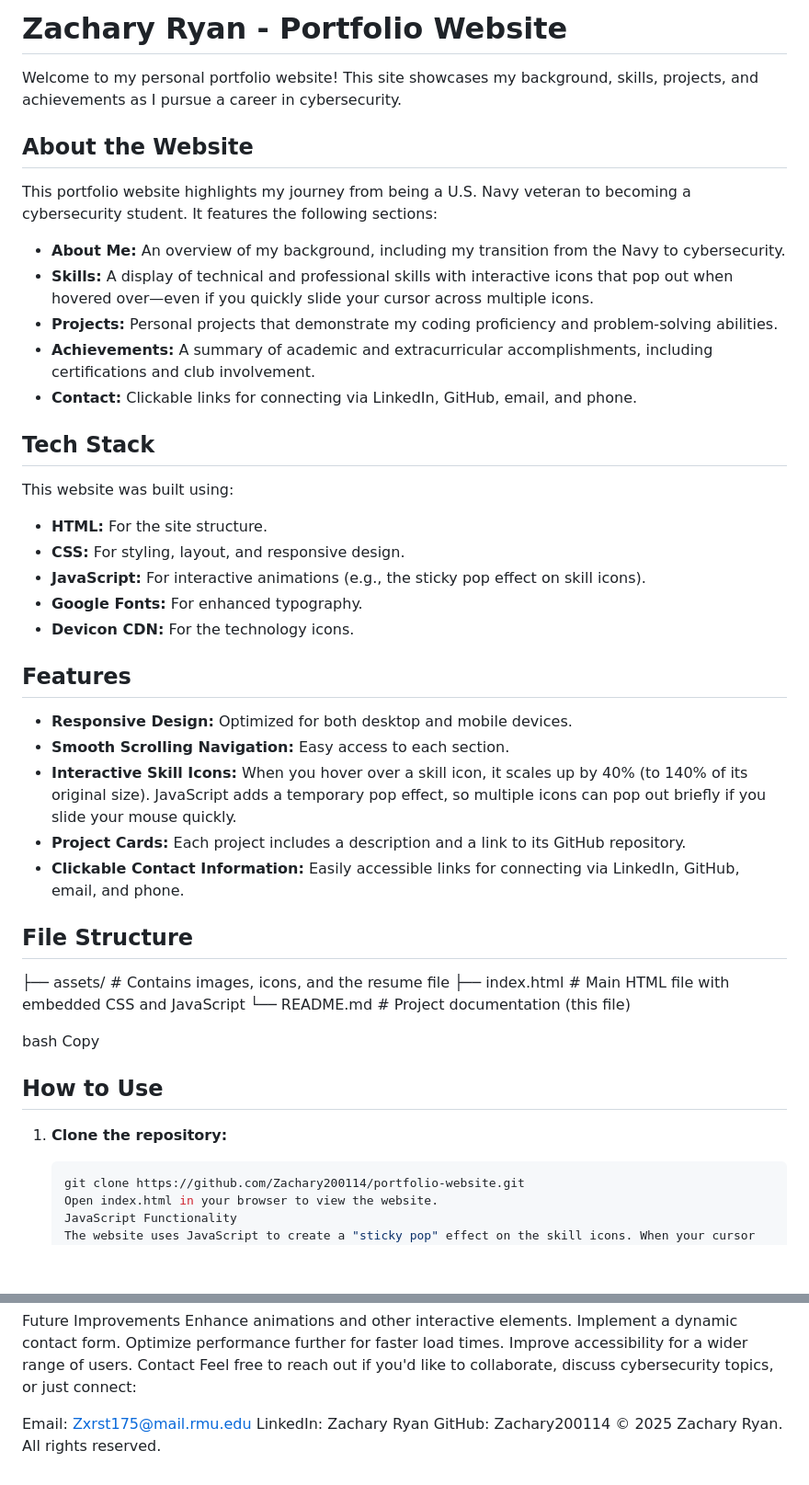
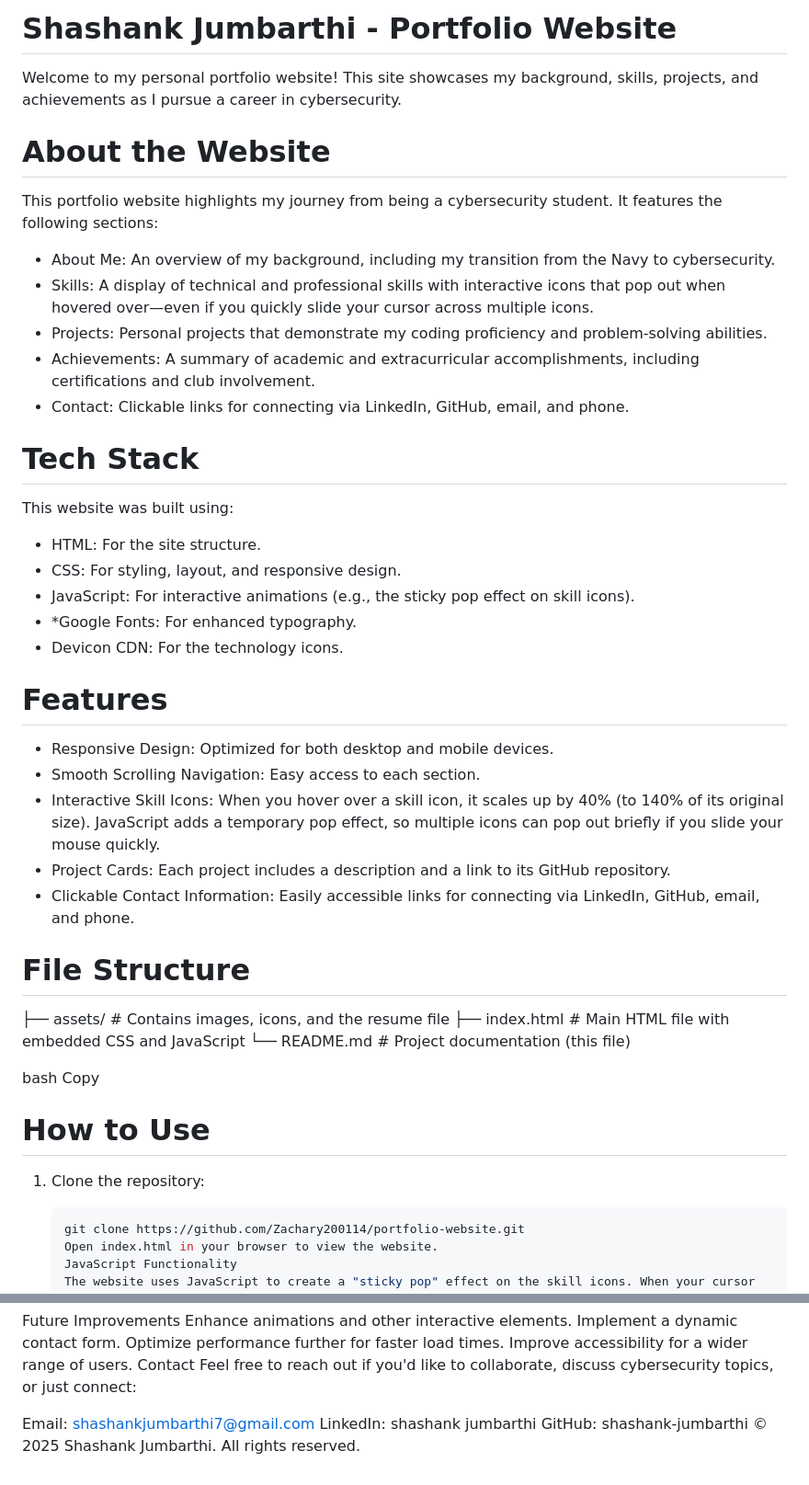
Before and after one commit to shashank-jumbarthi/Portfolio, a Markdown page: Readme.md, 2 parts joined by grey strips. Shown: that part at 92% size. Drawn GitHub-style; blank space fills up the shorter version.

````diff
--- a/Readme.md
+++ b/Readme.md
@@ -1,45 +1,45 @@
-# Zachary Ryan - Portfolio Website
+# Shashank Jumbarthi - Portfolio Website
 
 Welcome to my personal portfolio website! This site showcases my background, skills, projects, and achievements as I pursue a career in cybersecurity.
 
-## About the Website
+# About the Website
 
-This portfolio website highlights my journey from being a U.S. Navy veteran to becoming a cybersecurity student. It features the following sections:
+This portfolio website highlights my journey from being a cybersecurity student. It features the following sections:
 
-- **About Me:** An overview of my background, including my transition from the Navy to cybersecurity.
-- **Skills:** A display of technical and professional skills with interactive icons that pop out when hovered over—even if you quickly slide your cursor across multiple icons.
-- **Projects:** Personal projects that demonstrate my coding proficiency and problem-solving abilities.
-- **Achievements:** A summary of academic and extracurricular accomplishments, including certifications and club involvement.
-- **Contact:** Clickable links for connecting via LinkedIn, GitHub, email, and phone.
+- About Me: An overview of my background, including my transition from the Navy to cybersecurity.
+- Skills: A display of technical and professional skills with interactive icons that pop out when hovered over—even if you quickly slide your cursor across multiple icons.
+- Projects: Personal projects that demonstrate my coding proficiency and problem-solving abilities.
+- Achievements: A summary of academic and extracurricular accomplishments, including certifications and club involvement.
+- Contact: Clickable links for connecting via LinkedIn, GitHub, email, and phone.
 
-## Tech Stack
+# Tech Stack
 
 This website was built using:
 
-- **HTML:** For the site structure.
-- **CSS:** For styling, layout, and responsive design.
-- **JavaScript:** For interactive animations (e.g., the sticky pop effect on skill icons).
-- **Google Fonts:** For enhanced typography.
-- **Devicon CDN:** For the technology icons.
+- HTML: For the site structure.
+- CSS: For styling, layout, and responsive design.
+- JavaScript: For interactive animations (e.g., the sticky pop effect on skill icons).
+- *Google Fonts: For enhanced typography.
+- Devicon CDN: For the technology icons.
 
-## Features
+# Features
 
-- **Responsive Design:** Optimized for both desktop and mobile devices.
-- **Smooth Scrolling Navigation:** Easy access to each section.
-- **Interactive Skill Icons:** When you hover over a skill icon, it scales up by 40% (to 140% of its original size). JavaScript adds a temporary pop effect, so multiple icons can pop out briefly if you slide your mouse quickly.
-- **Project Cards:** Each project includes a description and a link to its GitHub repository.
-- **Clickable Contact Information:** Easily accessible links for connecting via LinkedIn, GitHub, email, and phone.
+- Responsive Design: Optimized for both desktop and mobile devices.
+- Smooth Scrolling Navigation: Easy access to each section.
+- Interactive Skill Icons: When you hover over a skill icon, it scales up by 40% (to 140% of its original size). JavaScript adds a temporary pop effect, so multiple icons can pop out briefly if you slide your mouse quickly.
+- Project Cards: Each project includes a description and a link to its GitHub repository.
+- Clickable Contact Information: Easily accessible links for connecting via LinkedIn, GitHub, email, and phone.
 
-## File Structure
+# File Structure
 
 ├── assets/ # Contains images, icons, and the resume file ├── index.html # Main HTML file with embedded CSS and JavaScript └── README.md # Project documentation (this file)
 
 bash
 Copy
 
-## How to Use
+# How to Use
 
-1. **Clone the repository:**
+1. Clone the repository:
 
    ```bash
    git clone https://github.com/Zachary200114/portfolio-website.git
@@ -70,7 +70,7 @@ Improve accessibility for a wider range of users.
 Contact
 Feel free to reach out if you'd like to collaborate, discuss cybersecurity topics, or just connect:
 
-Email: Zxrst175@mail.rmu.edu
-LinkedIn: Zachary Ryan
-GitHub: Zachary200114
-© 2025 Zachary Ryan. All rights reserved.
+Email: shashankjumbarthi7@gmail.com
+LinkedIn: shashank jumbarthi
+GitHub: shashank-jumbarthi
+© 2025 Shashank Jumbarthi. All rights reserved.
````
